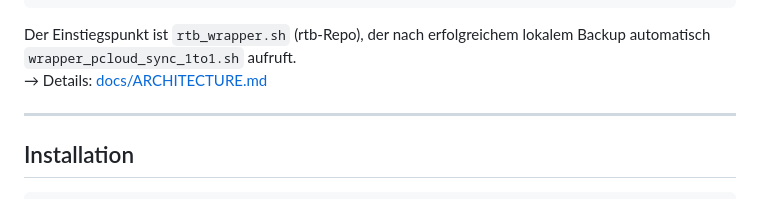
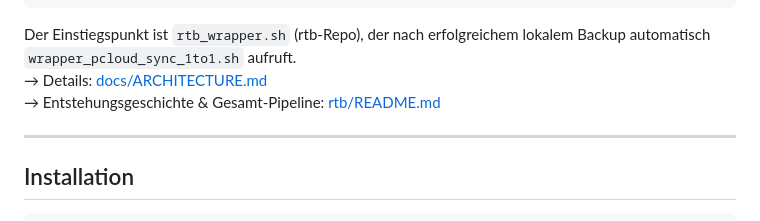
Before and after one commit to lastphoenx/pcloud-tools, a Markdown page: README.md, the part around the change. Drawn GitHub-style.

Commit message:
docs: Link zur Entstehungsgeschichte im rtb-Repo

```diff
--- a/README.md
+++ b/README.md
@@ -40,6 +40,7 @@ EntropyWatcher + ClamAV  →  RTB Wrapper  →  rsync-time-backup  →  pCloud-T
 
 Der Einstiegspunkt ist `rtb_wrapper.sh` (rtb-Repo), der nach erfolgreichem lokalem Backup automatisch `wrapper_pcloud_sync_1to1.sh` aufruft.
 → Details: [docs/ARCHITECTURE.md](docs/ARCHITECTURE.md)
+→ Entstehungsgeschichte & Gesamt-Pipeline: [rtb/README.md](https://github.com/lastphoenx/rtb#die-entstehungsgeschichte)
 
 ---
 
```
